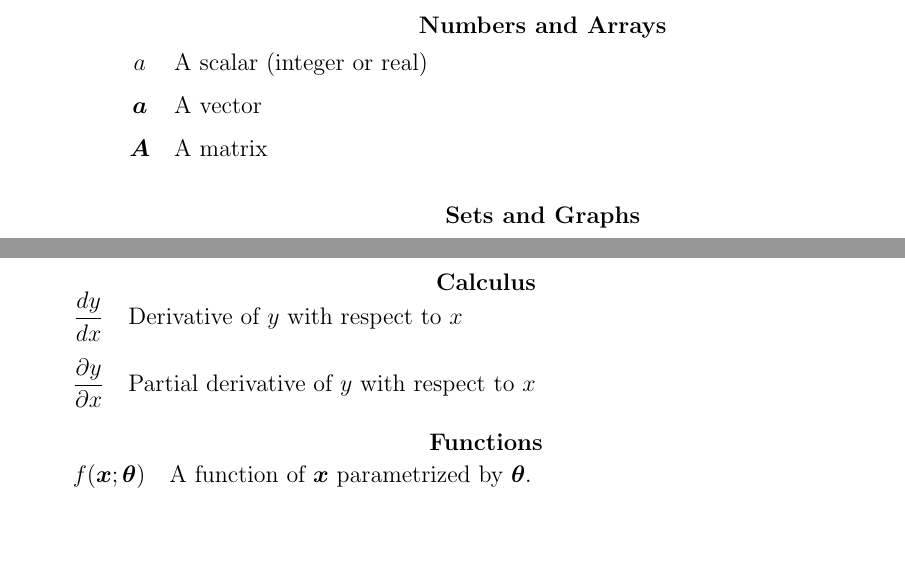
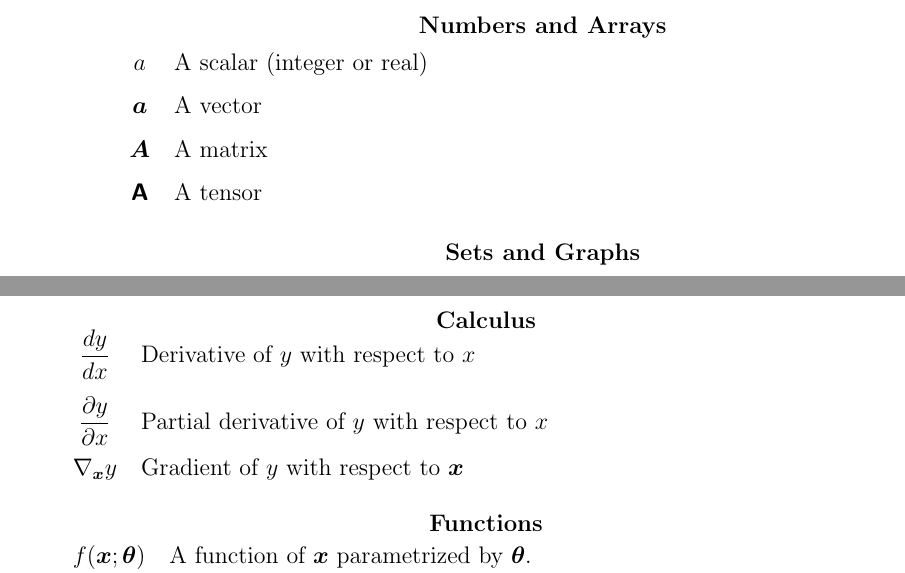
Before and after one commit to jurasofish/load_forecast_thesis, a LaTeX thesis (lf-thesis.tex, which reads F6_Nomenclature.tex): two parts of pages 15 and 16 of 65, joined at a grey line, cut so that both start at the same text, the shorter picture padded with empty space. Compiled offline with pdfLaTeX.

Commit message:
nomenclature again

```diff
--- a/F6_Nomenclature.tex
+++ b/F6_Nomenclature.tex
@@ -21,6 +21,7 @@ The notation below is largely reproduced from \citet{Goodfellow-et-al-2016}.
 		$\displaystyle a$ & A scalar (integer or real)\\
 		$\displaystyle \va$ & A vector\\
 		$\displaystyle \mA$ & A matrix\\
+		$\displaystyle \tA$ & A tensor\\
 	\end{tabular}
 	\egroup
 	\index{Scalar}
@@ -98,6 +99,7 @@ The notation below is largely reproduced from \citet{Goodfellow-et-al-2016}.
 		% with the fraction on the second line.
 		$\displaystyle\frac{d y} {d x}$ & Derivative of $y$ with respect to $x$\\ [2ex]
 		$\displaystyle \frac{\partial y} {\partial x} $ & Partial derivative of $y$ with respect to $x$ \\
+		$\displaystyle \nabla_\vx y $ & Gradient of $y$ with respect to $\vx$ \\
 	\end{tabular}
 	\egroup
 	\index{Derivative}
```
